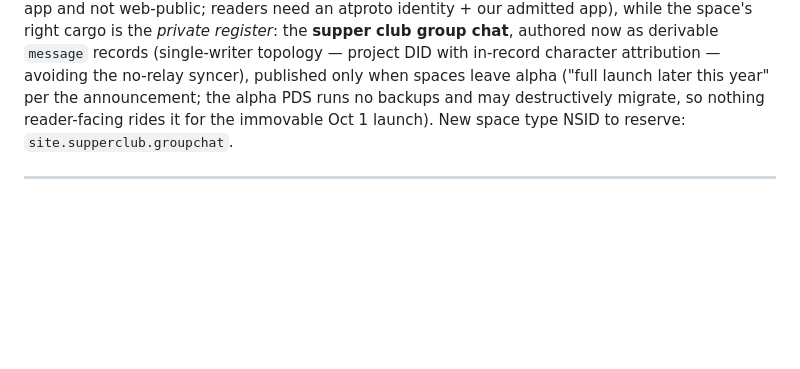
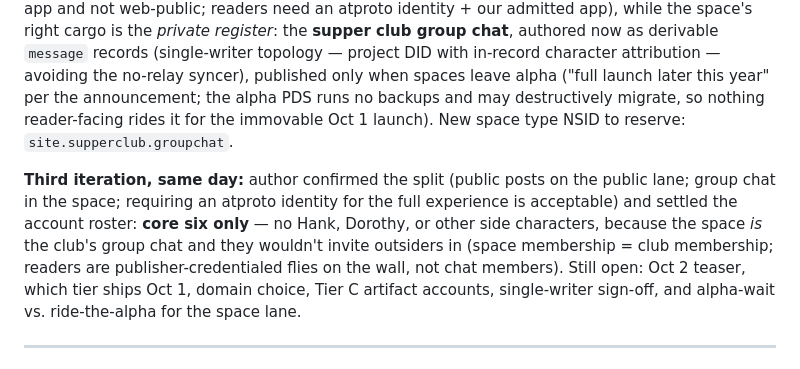
Before and after one commit to bbthorson/supper_club_secrets, a Markdown page: CANON_CHANGELOG.md, the part around the change. Drawn GitHub-style; blank space fills up the shorter version.

```diff
--- a/CANON_CHANGELOG.md
+++ b/CANON_CHANGELOG.md
@@ -17,6 +17,8 @@ A running log of significant changes to canon — location names, character fact
 **Author decisions, same day:** multi-chapter same-day drops approved; the surface split decided in principle — the book/community handle publishes prose, and **each character is their own AT Protocol identity** (own PDS repo for their lexicon records, ideally with authored in-character posts). The doc gained a full "Character accounts" section: domain handles from the codex `handle:` fields, record routing by `subject`, posts as a new *authored-and-linted* canon surface (never live-generated; knowledge-state checked; fiction disclosure on every account non-negotiable; the swarm campaign is not re-enacted with real accounts), Pike's-side artifact accounts, the optional Oliver pseudonymous-account easter egg, and three build tiers. Scene records publish as bare index cards (`beat`/`primaryEvent` stay internal) per the author's "publishing too narrowly" reframe. Still open: the Oct 2 teaser (pending author review), which tier ships Oct 1, domain, Hank/Dorothy accounts.
 
 **Second iteration, same day:** cast accounts are **declared bots** per the atproto bot tutorial (profile self-label `bot` + fiction bio; opt-in interaction only — which settles the reply-policy question). Domain purchase identified as the launch-blocking task (handles derive from it). On the author's idea of putting the core six's posts in an **AT Protocol Space**: reconciled with §12.6 via the register model — *public-register posts stay on the public lane* (a space is invisible to the Bluesky app and not web-public; readers need an atproto identity + our admitted app), while the space's right cargo is the *private register*: the **supper club group chat**, authored now as derivable `message` records (single-writer topology — project DID with in-record character attribution — avoiding the no-relay syncer), published only when spaces leave alpha ("full launch later this year" per the announcement; the alpha PDS runs no backups and may destructively migrate, so nothing reader-facing rides it for the immovable Oct 1 launch). New space type NSID to reserve: `site.supperclub.groupchat`.
+
+**Third iteration, same day:** author confirmed the split (public posts on the public lane; group chat in the space; requiring an atproto identity for the full experience is acceptable) and settled the account roster: **core six only** — no Hank, Dorothy, or other side characters, because the space *is* the club's group chat and they wouldn't invite outsiders in (space membership = club membership; readers are publisher-credentialed flies on the wall, not chat members). Still open: Oct 2 teaser, which tier ships Oct 1, domain choice, Tier C artifact accounts, single-writer sign-off, and alpha-wait vs. ride-the-alpha for the space lane.
 
 ---
 
```
Also changed, not shown: protocol/SERIALIZED_PUBLISHING.md (+25 -3 lines).
